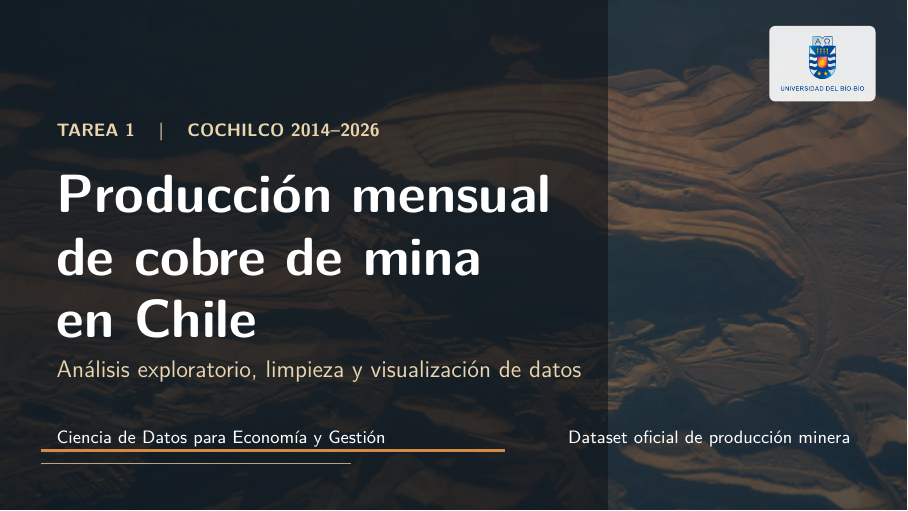
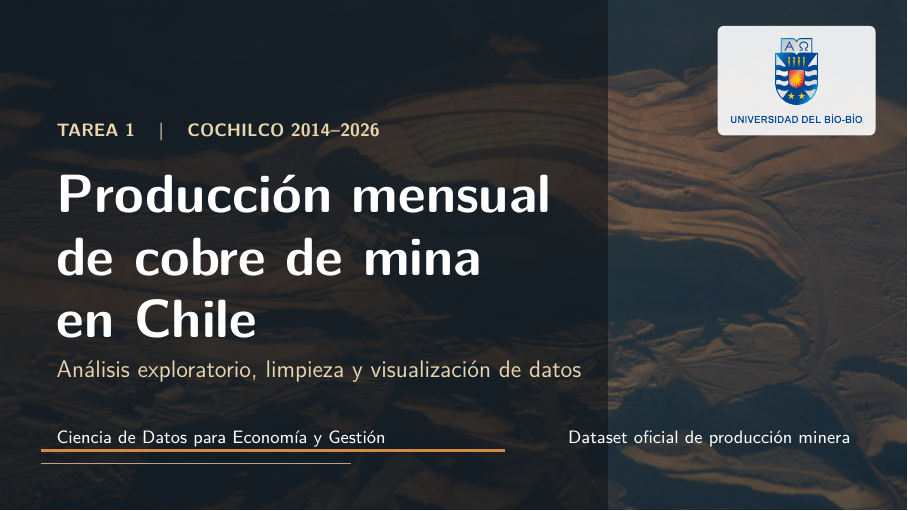
Before and after one commit to OrvarOddr/Tarea01_Ortiz, LaTeX slides (presentacion_latex/main.tex): page 1 of 19. Compiled offline with pdfLaTeX.

Commit message:
Ajustar header y logo de portada

```diff
--- a/presentacion_latex/main.tex
+++ b/presentacion_latex/main.tex
@@ -68,7 +68,7 @@
 \setbeamertemplate{headline}{%
   \begin{beamercolorbox}[wd=\paperwidth,ht=4.4ex,dp=1.2ex,leftskip=0.34cm,rightskip=0.34cm]{headlinebar}
     \raisebox{-0.58ex}{\includegraphics[height=3.6ex]{imagenes/logo_universidad_biobio.png}}%
-    \hspace{0.22cm}{\color{white}\scriptsize\bfseries Universidad del Bío-Bío}%
+    \hspace{0.22cm}{\color{white}\scriptsize\bfseries Ciencia de Datos para Economía y Gestión}%
     \hfill{\color{arena}\scriptsize Tarea 1 | Limpieza de datos mineros}%
     \hspace{0.24cm}\progressdots
   \end{beamercolorbox}
@@ -95,7 +95,7 @@
     \node[anchor=west] at ([xshift=0.34cm,yshift=-0.24cm]current page.north west) {
       \includegraphics[height=0.34cm]{imagenes/logo_universidad_biobio.png}
     };
-    \node[anchor=west, text=white, font=\scriptsize\bfseries] at ([xshift=0.74cm,yshift=-0.24cm]current page.north west) {Universidad del Bío-Bío};
+    \node[anchor=west, text=white, font=\scriptsize\bfseries] at ([xshift=0.74cm,yshift=-0.24cm]current page.north west) {Ciencia de Datos para Economía y Gestión};
     \node[anchor=east, text=arena, font=\scriptsize] at ([xshift=-3.85cm,yshift=-0.24cm]current page.north east) {Tarea 1 | Limpieza de datos mineros};
     \node[anchor=east] at ([xshift=-0.34cm,yshift=-0.24cm]current page.north east) {\progressdots};
     \fill[cobre,opacity=0.90] (current page.south west) rectangle ([yshift=0.15cm]current page.south east);
@@ -171,7 +171,7 @@
     \draw[arena,line width=0.45pt,opacity=0.75] ([xshift=0.72cm,yshift=0.82cm]current page.south west) -- ([xshift=6.2cm,yshift=0.82cm]current page.south west);
     \node[anchor=north east, text opacity=0.10] at ([xshift=-0.55cm,yshift=-0.45cm]current page.north east) {\fontsize{76}{76}\selectfont\bfseries Cu};
     \node[anchor=north east, fill=white, fill opacity=0.90, text opacity=1, rounded corners=3pt, inner sep=4pt] at ([xshift=-0.55cm,yshift=-0.45cm]current page.north east) {
-      \includegraphics[height=1.05cm]{imagenes/logo_universidad_biobio.png}
+      \includegraphics[height=1.65cm]{imagenes/logo_universidad_biobio.png}
     };
   \end{tikzpicture}
 
```
Also changed, not shown: presentacion_latex/main.pdf.
